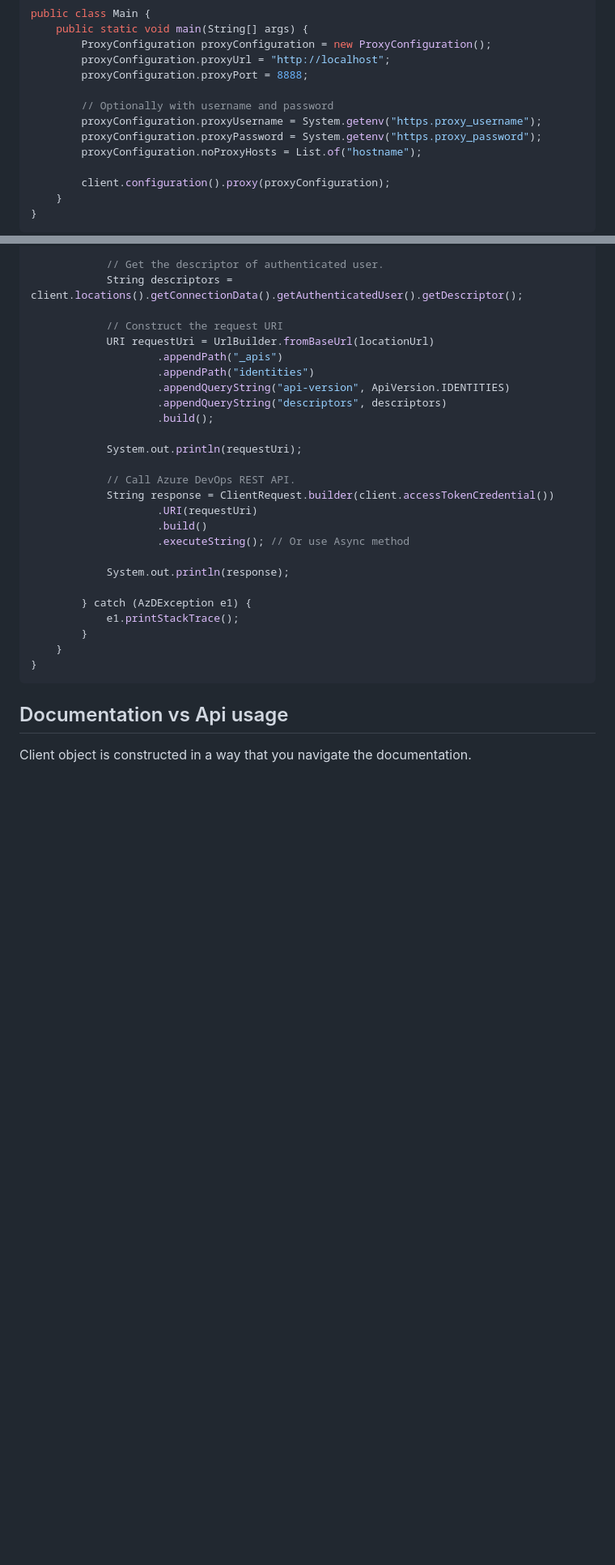
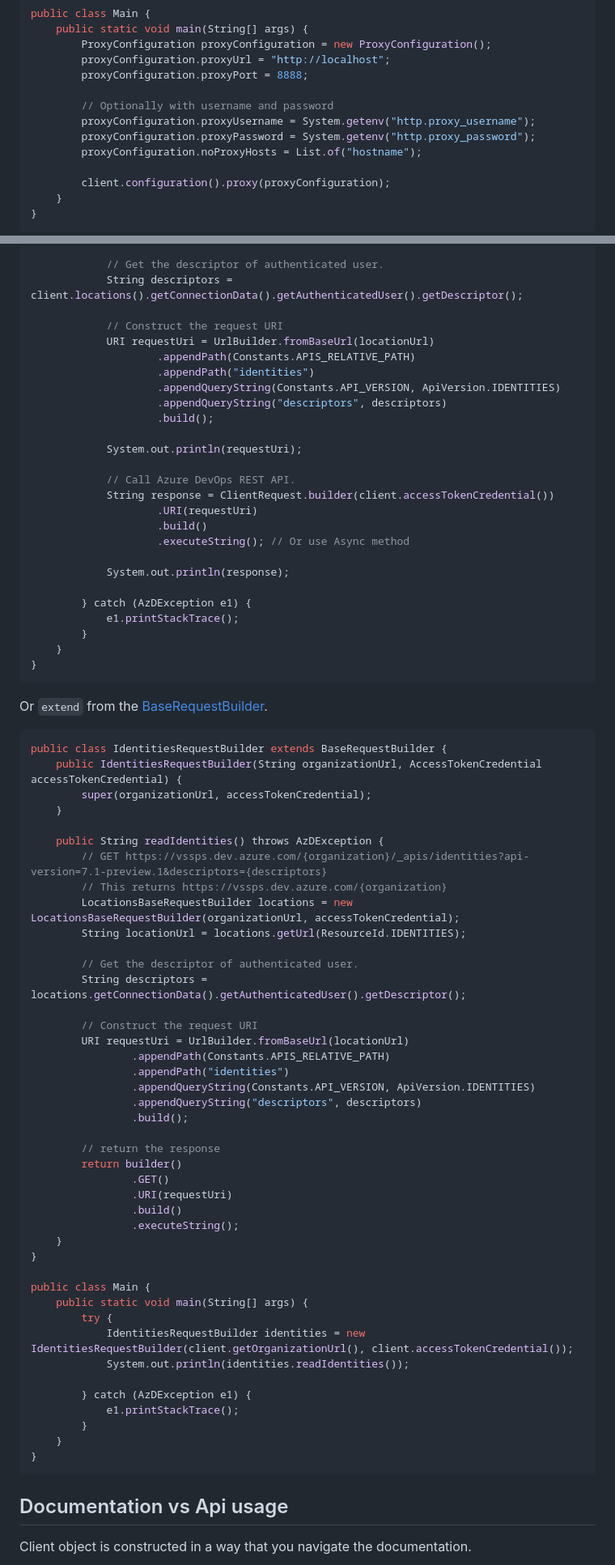
Before and after one commit to hkarthik7/azure-devops-java-sdk, a Markdown page: README.md, 2 parts joined by grey strips. Shown at 81% size. Rendered like a GitHub page; blank space fills up the shorter version.

````diff
--- a/README.md
+++ b/README.md
@@ -189,8 +189,8 @@ public class Main {
         proxyConfiguration.proxyPort = 8888;
 
         // Optionally with username and password
-        proxyConfiguration.proxyUsername = System.getenv("https.proxy_username");
-        proxyConfiguration.proxyPassword = System.getenv("https.proxy_password");
+        proxyConfiguration.proxyUsername = System.getenv("http.proxy_username");
+        proxyConfiguration.proxyPassword = System.getenv("http.proxy_password");
         proxyConfiguration.noProxyHosts = List.of("hostname");
 
         client.configuration().proxy(proxyConfiguration);
@@ -267,9 +267,9 @@ public class Main {
 
             // Construct the request URI
             URI requestUri = UrlBuilder.fromBaseUrl(locationUrl)
-                    .appendPath("_apis")
+                    .appendPath(Constants.APIS_RELATIVE_PATH)
                     .appendPath("identities")
-                    .appendQueryString("api-version", ApiVersion.IDENTITIES)
+                    .appendQueryString(Constants.API_VERSION, ApiVersion.IDENTITIES)
                     .appendQueryString("descriptors", descriptors)
                     .build();
 
@@ -282,6 +282,53 @@ public class Main {
                     .executeString(); // Or use Async method
 
             System.out.println(response);
+
+        } catch (AzDException e1) {
+            e1.printStackTrace();
+        }
+    }
+}
+```
+
+Or `extend` from the [BaseRequestBuilder](https://github.com/hkarthik7/azure-devops-java-sdk/blob/feature/v6.0/azd/src/main/java/org/azd/abstractions/BaseRequestBuilder.java).
+
+```java
+public class IdentitiesRequestBuilder extends BaseRequestBuilder {
+    public IdentitiesRequestBuilder(String organizationUrl, AccessTokenCredential accessTokenCredential) {
+        super(organizationUrl, accessTokenCredential);
+    }
+
+    public String readIdentities() throws AzDException {
+        // GET https://vssps.dev.azure.com/{organization}/_apis/identities?api-version=7.1-preview.1&descriptors={descriptors}
+        // This returns https://vssps.dev.azure.com/{organization}
+        LocationsBaseRequestBuilder locations = new LocationsBaseRequestBuilder(organizationUrl, accessTokenCredential);
+        String locationUrl = locations.getUrl(ResourceId.IDENTITIES);
+
+        // Get the descriptor of authenticated user.
+        String descriptors = locations.getConnectionData().getAuthenticatedUser().getDescriptor();
+
+        // Construct the request URI
+        URI requestUri = UrlBuilder.fromBaseUrl(locationUrl)
+                .appendPath(Constants.APIS_RELATIVE_PATH)
+                .appendPath("identities")
+                .appendQueryString(Constants.API_VERSION, ApiVersion.IDENTITIES)
+                .appendQueryString("descriptors", descriptors)
+                .build();
+
+        // return the response
+        return builder()
+                .GET()
+                .URI(requestUri)
+                .build()
+                .executeString();
+    }
+}
+
+public class Main {
+    public static void main(String[] args) {
+        try {
+            IdentitiesRequestBuilder identities = new IdentitiesRequestBuilder(client.getOrganizationUrl(), client.accessTokenCredential());
+            System.out.println(identities.readIdentities());
 
         } catch (AzDException e1) {
             e1.printStackTrace();
````
